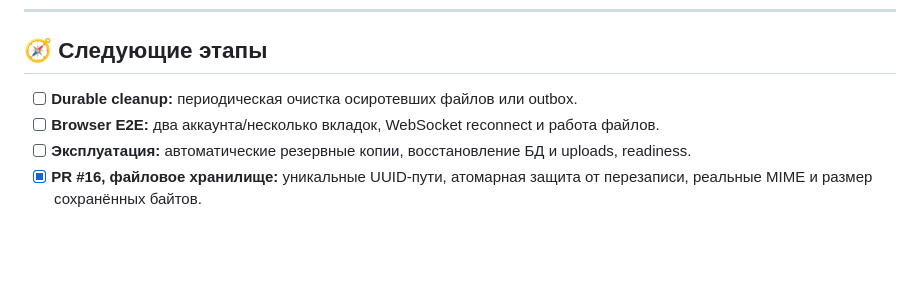
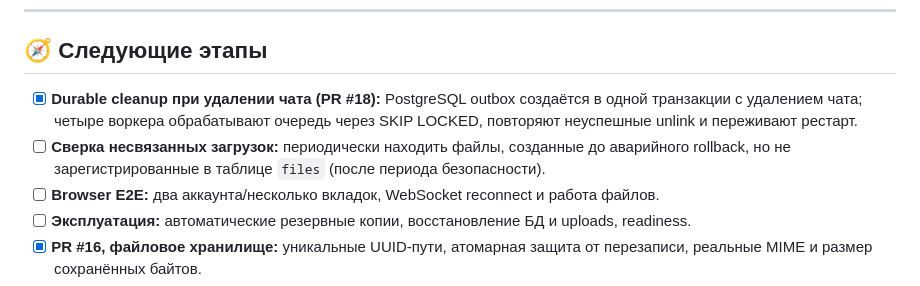
Before and after one commit to ITouch228/fastapi-realtime-messenger, a Markdown page: docs/TODO.md, the part around the change. Drawn GitHub-style; blank space fills up the shorter version.

Commit message:
docs(files): описать долговременную очередь удаления и границы гарантии

```diff
--- a/docs/TODO.md
+++ b/docs/TODO.md
@@ -167,7 +167,8 @@ online/offline увеличивают `itmessage:presence:versions` (`HINCRBY`)
 
 ## 🧭 Следующие этапы
 
-- [ ] **Durable cleanup:** периодическая очистка осиротевших файлов или outbox.
+- [x] **Durable cleanup при удалении чата (PR #18):** PostgreSQL outbox создаётся в одной транзакции с удалением чата; четыре воркера обрабатывают очередь через SKIP LOCKED, повторяют неуспешные unlink и переживают рестарт.
+- [ ] **Сверка несвязанных загрузок:** периодически находить файлы, созданные до аварийного rollback, но не зарегистрированные в таблице `files` (после периода безопасности).
 - [ ] **Browser E2E:** два аккаунта/несколько вкладок, WebSocket reconnect и работа файлов.
 - [ ] **Эксплуатация:** автоматические резервные копии, восстановление БД и uploads, readiness.
 - [x] **PR #16, файловое хранилище:** уникальные UUID-пути, атомарная защита от перезаписи, реальные MIME и размер сохранённых байтов.
```
